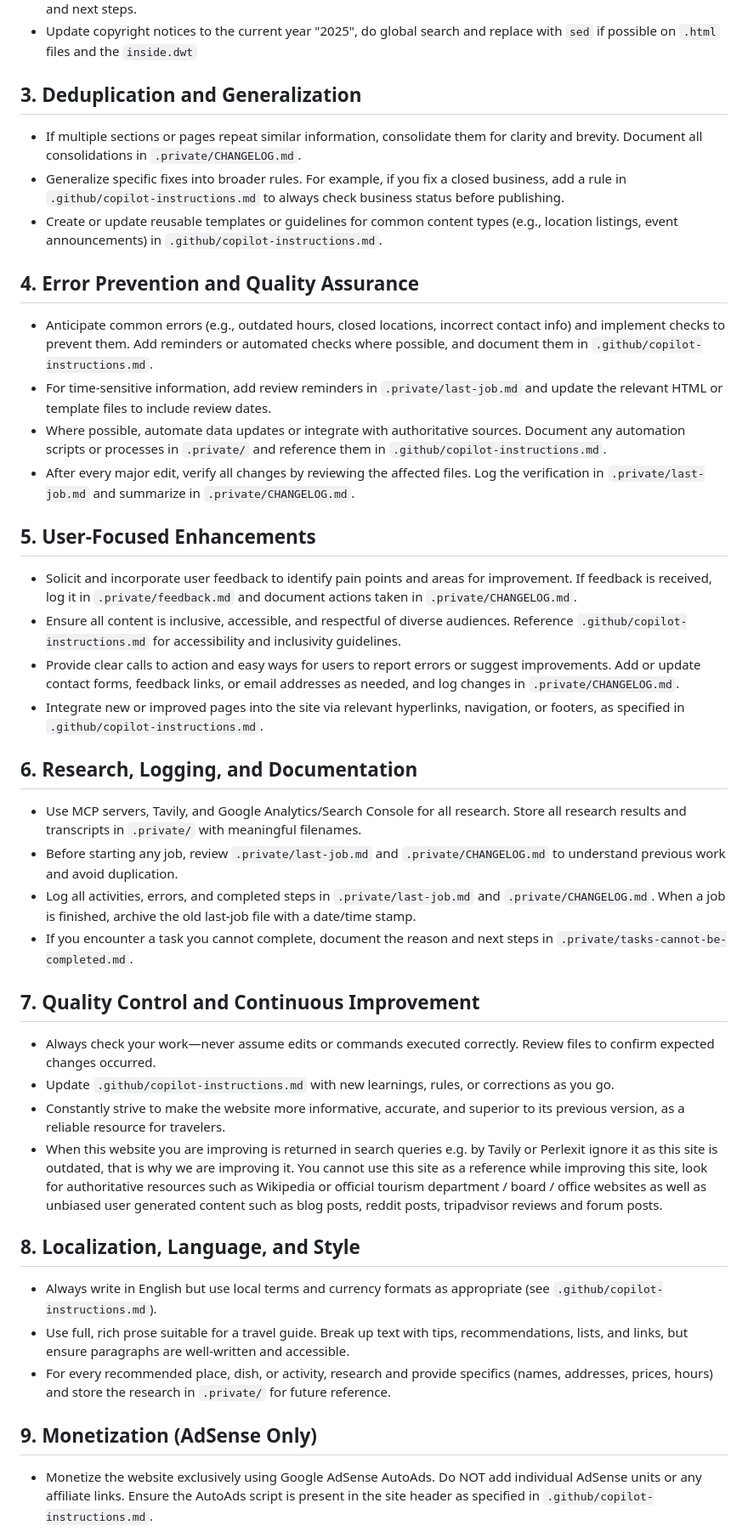
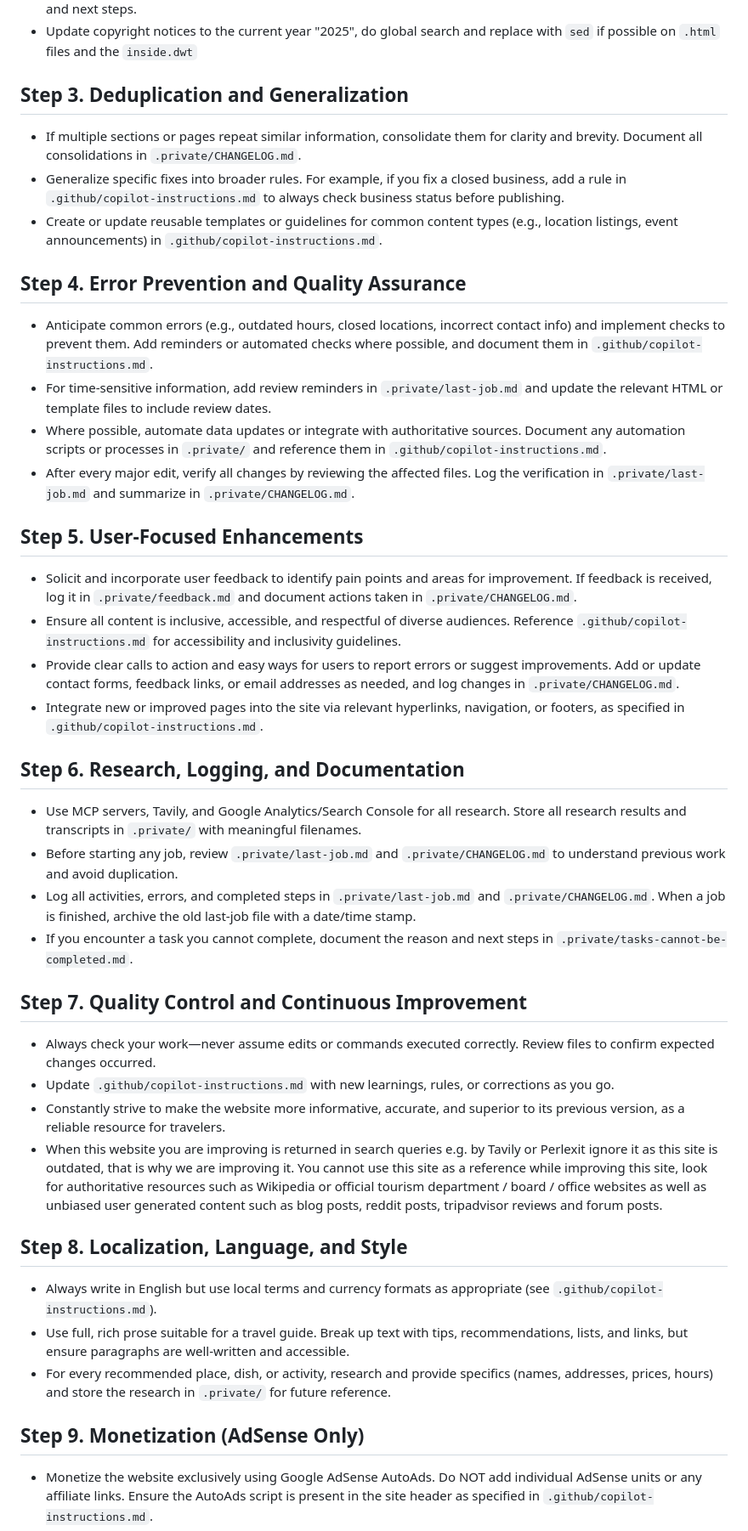
Before and after one commit to raymondlowe/ladies-market.hk, a Markdown page: .private/ultimate-website-improvement-instructions.md, the part around the change printed below. Shown: that part at 85% size. Rendered like a GitHub page.

Commit message:
Updated workflow and ultimate instructions

```diff
--- a/.private/ultimate-website-improvement-instructions.md
+++ b/.private/ultimate-website-improvement-instructions.md
@@ -28,42 +30,42 @@ Wait for up to 5 minutes until the github action responds with a comment on the
 - For every new or changed fact, add a note in `.private/last-job.md` describing what was checked, the outcome, and next steps.
 - Update copyright notices to the current year "2025", do global search and replace with `sed` if possible on `.html` files and the `inside.dwt`
 
-## 3. Deduplication and Generalization
+## Step  3. Deduplication and Generalization
 - If multiple sections or pages repeat similar information, consolidate them for clarity and brevity. Document all consolidations in `.private/CHANGELOG.md`.
 - Generalize specific fixes into broader rules. For example, if you fix a closed business, add a rule in `.github/copilot-instructions.md` to always check business status before publishing.
 - Create or update reusable templates or guidelines for common content types (e.g., location listings, event announcements) in `.github/copilot-instructions.md`.
 
-## 4. Error Prevention and Quality Assurance
+## Step  4. Error Prevention and Quality Assurance
 - Anticipate common errors (e.g., outdated hours, closed locations, incorrect contact info) and implement checks to prevent them. Add reminders or automated checks where possible, and document them in `.github/copilot-instructions.md`.
 - For time-sensitive information, add review reminders in `.private/last-job.md` and update the relevant HTML or template files to include review dates.
 - Where possible, automate data updates or integrate with authoritative sources. Document any automation scripts or processes in `.private/` and reference them in `.github/copilot-instructions.md`.
 - After every major edit, verify all changes by reviewing the affected files. Log the verification in `.private/last-job.md` and summarize in `.private/CHANGELOG.md`.
 
-## 5. User-Focused Enhancements
+## Step  5. User-Focused Enhancements
 - Solicit and incorporate user feedback to identify pain points and areas for improvement. If feedback is received, log it in `.private/feedback.md` and document actions taken in `.private/CHANGELOG.md`.
 - Ensure all content is inclusive, accessible, and respectful of diverse audiences. Reference `.github/copilot-instructions.md` for accessibility and inclusivity guidelines.
 - Provide clear calls to action and easy ways for users to report errors or suggest improvements. Add or update contact forms, feedback links, or email addresses as needed, and log changes in `.private/CHANGELOG.md`.
 - Integrate new or improved pages into the site via relevant hyperlinks, navigation, or footers, as specified in `.github/copilot-instructions.md`.
 
-## 6. Research, Logging, and Documentation
+## Step  6. Research, Logging, and Documentation
 - Use MCP servers, Tavily, and Google Analytics/Search Console for all research. Store all research results and transcripts in `.private/` with meaningful filenames.
 - Before starting any job, review `.private/last-job.md` and `.private/CHANGELOG.md` to understand previous work and avoid duplication.
 - Log all activities, errors, and completed steps in `.private/last-job.md` and `.private/CHANGELOG.md`. When a job is finished, archive the old last-job file with a date/time stamp.
 - If you encounter a task you cannot complete, document the reason and next steps in `.private/tasks-cannot-be-completed.md`.
 
-## 7. Quality Control and Continuous Improvement
+## Step  7. Quality Control and Continuous Improvement
 - Always check your work—never assume edits or commands executed correctly. Review files to confirm expected changes occurred.
 - Update `.github/copilot-instructions.md` with new learnings, rules, or corrections as you go.
 - Constantly strive to make the website more informative, accurate, and superior to its previous version, as a reliable resource for travelers.
 - When this website you are improving is returned in search queries e.g. by Tavily or Perlexit ignore it as this site is outdated, that is why we are improving it. You cannot use this site as a reference while improving this site, look for authoritative resources such as Wikipedia or official tourism department / board / office websites as well as unbiased user generated content such as blog posts, reddit posts, tripadvisor reviews and forum posts.
 
-## 8. Localization, Language, and Style
+## Step  8. Localization, Language, and Style
 - Always write in English but use local terms and currency formats as appropriate (see `.github/copilot-instructions.md`).
 - Use full, rich prose suitable for a travel guide. Break up text with tips, recommendations, lists, and links, but ensure paragraphs are well-written and accessible.
 - For every recommended place, dish, or activity, research and provide specifics (names, addresses, prices, hours) and store the research in `.private/` for future reference.
 
 
-## 9. Monetization (AdSense Only)
+## Step  9. Monetization (AdSense Only)
 - Monetize the website exclusively using Google AdSense AutoAds. Do NOT add individual AdSense units or any affiliate links. Ensure the AutoAds script is present in the site header as specified in `.github/copilot-instructions.md`.
 - Prioritize content and page creation that targets high-CPC (cost-per-click) keywords and topics, as identified in `.private/detailed-action-plan-*.md` and through research using KeywordsEverywhere and Tavily.
 - Integrate new high-value pages into the site structure (navigation, footers, internal links) to maximize visibility and revenue potential. Document all monetization-related changes in `.private/CHANGELOG.md`.
```
Also changed, not shown: other parts of .private/ultimate-website-improvement-instructions.md (+7 -5 lines).
